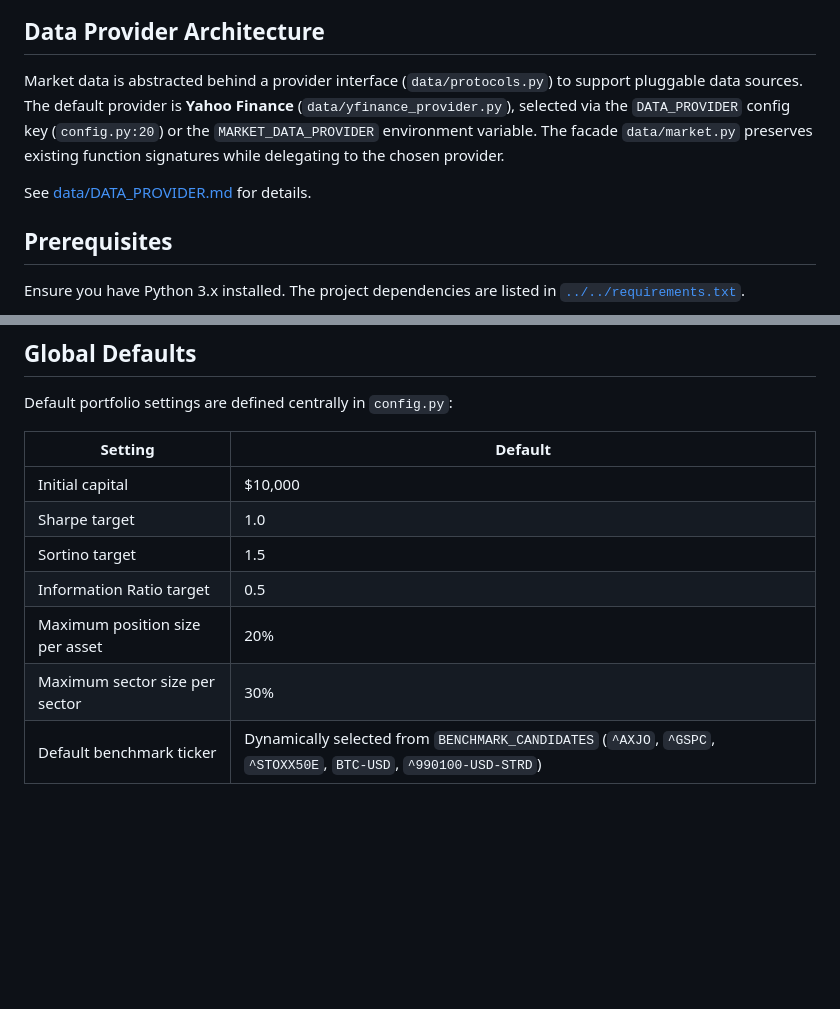
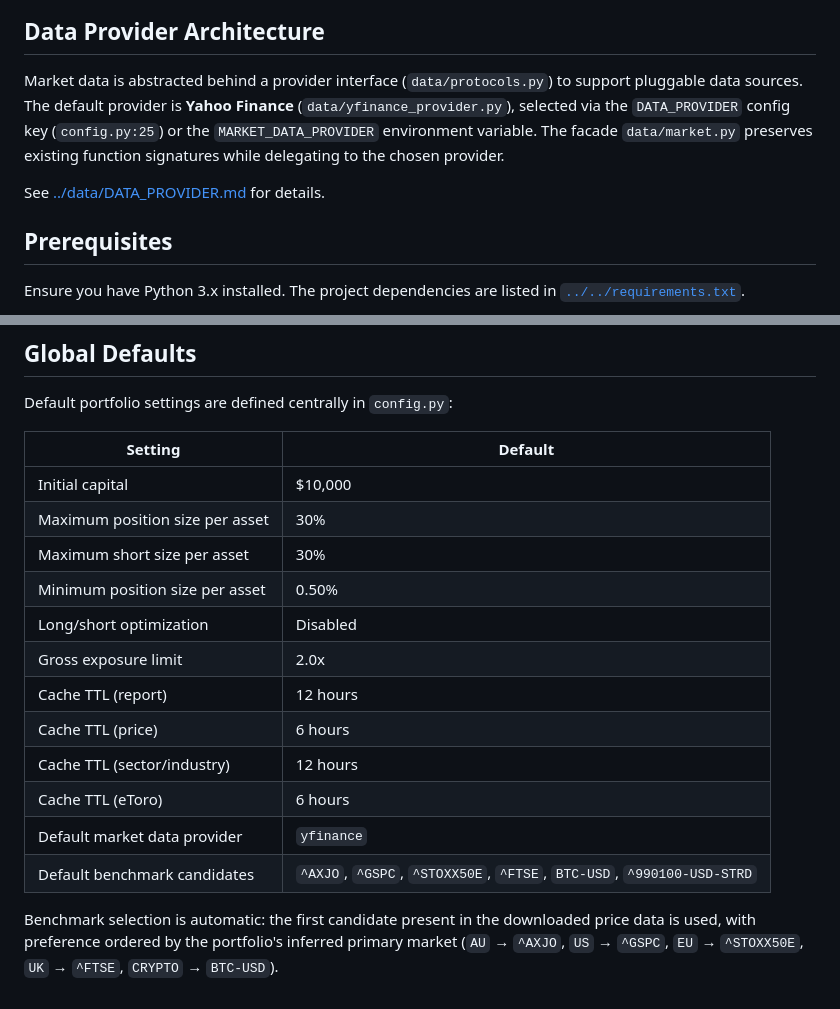
Before and after one commit to AlphaSentra/alphasentra-functions, a Markdown page: Functions/port/README.md, 2 parts joined by grey strips. Rendered like a GitHub page; blank space fills up the shorter version.

```diff
--- a/Functions/port/README.md
+++ b/Functions/port/README.md
@@ -19,9 +19,9 @@ graph LR
 
 ## Data Provider Architecture
 
-Market data is abstracted behind a provider interface (`data/protocols.py`) to support pluggable data sources. The default provider is **Yahoo Finance** (`data/yfinance_provider.py`), selected via the `DATA_PROVIDER` config key (`config.py:20`) or the `MARKET_DATA_PROVIDER` environment variable. The facade `data/market.py` preserves existing function signatures while delegating to the chosen provider.
+Market data is abstracted behind a provider interface (`data/protocols.py`) to support pluggable data sources. The default provider is **Yahoo Finance** (`data/yfinance_provider.py`), selected via the `DATA_PROVIDER` config key (`config.py:25`) or the `MARKET_DATA_PROVIDER` environment variable. The facade `data/market.py` preserves existing function signatures while delegating to the chosen provider.
 
-See [data/DATA_PROVIDER.md](data/DATA_PROVIDER.md) for details.
+See [../data/DATA_PROVIDER.md](../data/DATA_PROVIDER.md) for details.
 
 ## Prerequisites
 
@@ -99,9 +99,16 @@ Default portfolio settings are defined centrally in `config.py`:
 | Setting | Default |
 |---|---|
 | Initial capital | $10,000 |
-| Sharpe target | 1.0 |
-| Sortino target | 1.5 |
-| Information Ratio target | 0.5 |
-| Maximum position size per asset | 20% |
-| Maximum sector size per sector | 30% |
-| Default benchmark ticker | Dynamically selected from `BENCHMARK_CANDIDATES` (`^AXJO`, `^GSPC`, `^STOXX50E`, `BTC-USD`, `^990100-USD-STRD`) |
+| Maximum position size per asset | 30% |
+| Maximum short size per asset | 30% |
+| Minimum position size per asset | 0.50% |
+| Long/short optimization | Disabled |
+| Gross exposure limit | 2.0x |
+| Cache TTL (report) | 12 hours |
+| Cache TTL (price) | 6 hours |
+| Cache TTL (sector/industry) | 12 hours |
+| Cache TTL (eToro) | 6 hours |
+| Default market data provider | `yfinance` |
+| Default benchmark candidates | `^AXJO`, `^GSPC`, `^STOXX50E`, `^FTSE`, `BTC-USD`, `^990100-USD-STRD` |
+
+Benchmark selection is automatic: the first candidate present in the downloaded price data is used, with preference ordered by the portfolio's inferred primary market (`AU` → `^AXJO`, `US` → `^GSPC`, `EU` → `^STOXX50E`, `UK` → `^FTSE`, `CRYPTO` → `BTC-USD`).
```
Also changed, not shown: Functions/data/DATA_PROVIDER.md (added, +66 -0 lines), README.md (+65 -5 lines).
